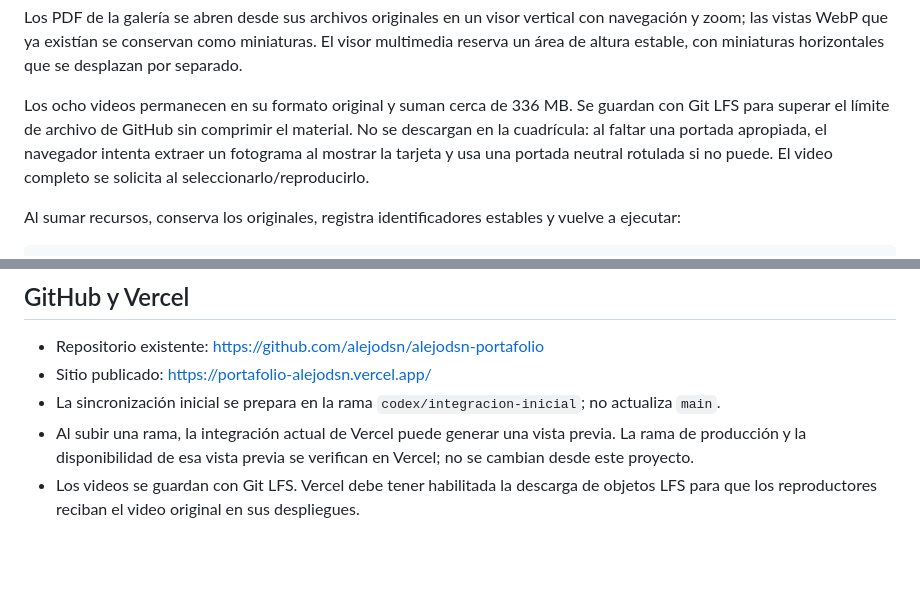
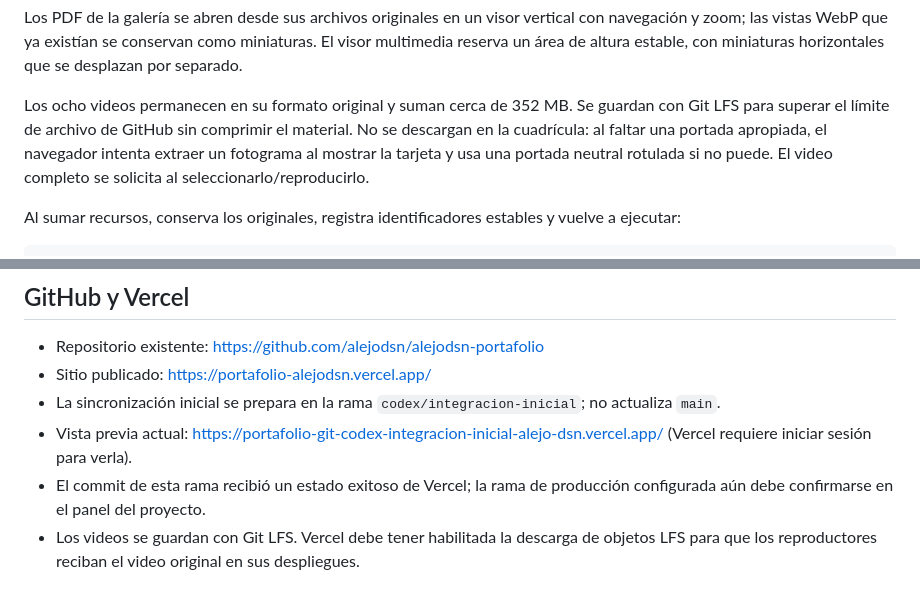
Before and after one commit to alejodsn/alejodsn-portafolio, a Markdown page: README.md, 2 parts joined by grey strips. Drawn GitHub-style; blank space fills up the shorter version.

Commit message:
Documentar integración inicial con GitHub y Vercel

```diff
--- a/README.md
+++ b/README.md
@@ -35,7 +35,7 @@ PDF.js es la única dependencia añadida; se sirve localmente y se carga solo al
 
 Los PDF de la galería se abren desde sus archivos originales en un visor vertical con navegación y zoom; las vistas WebP que ya existían se conservan como miniaturas. El visor multimedia reserva un área de altura estable, con miniaturas horizontales que se desplazan por separado.
 
-Los ocho videos permanecen en su formato original y suman cerca de 336 MB. Se guardan con Git LFS para superar el límite de archivo de GitHub sin comprimir el material. No se descargan en la cuadrícula: al faltar una portada apropiada, el navegador intenta extraer un fotograma al mostrar la tarjeta y usa una portada neutral rotulada si no puede. El video completo se solicita al seleccionarlo/reproducirlo.
+Los ocho videos permanecen en su formato original y suman cerca de 352 MB. Se guardan con Git LFS para superar el límite de archivo de GitHub sin comprimir el material. No se descargan en la cuadrícula: al faltar una portada apropiada, el navegador intenta extraer un fotograma al mostrar la tarjeta y usa una portada neutral rotulada si no puede. El video completo se solicita al seleccionarlo/reproducirlo.
 
 Al sumar recursos, conserva los originales, registra identificadores estables y vuelve a ejecutar:
 
@@ -58,5 +58,6 @@ La deduplicación compara hashes SHA-256 de contenido, sin descartar variantes v
 - Repositorio existente: https://github.com/alejodsn/alejodsn-portafolio
 - Sitio publicado: https://portafolio-alejodsn.vercel.app/
 - La sincronización inicial se prepara en la rama `codex/integracion-inicial`; no actualiza `main`.
-- Al subir una rama, la integración actual de Vercel puede generar una vista previa. La rama de producción y la disponibilidad de esa vista previa se verifican en Vercel; no se cambian desde este proyecto.
+- Vista previa actual: https://portafolio-git-codex-integracion-inicial-alejo-dsn.vercel.app/ (Vercel requiere iniciar sesión para verla).
+- El commit de esta rama recibió un estado exitoso de Vercel; la rama de producción configurada aún debe confirmarse en el panel del proyecto.
 - Los videos se guardan con Git LFS. Vercel debe tener habilitada la descarga de objetos LFS para que los reproductores reciban el video original en sus despliegues.
```
Also changed, not shown: REVISION.md (+21 -0 lines).
